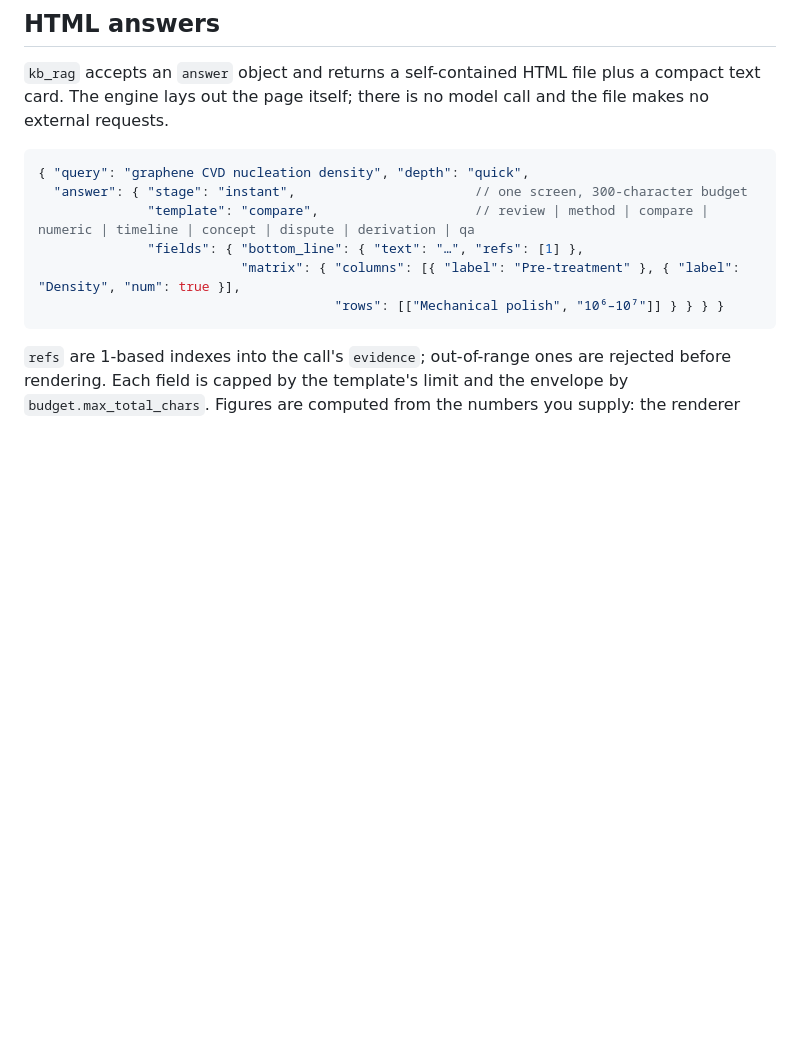
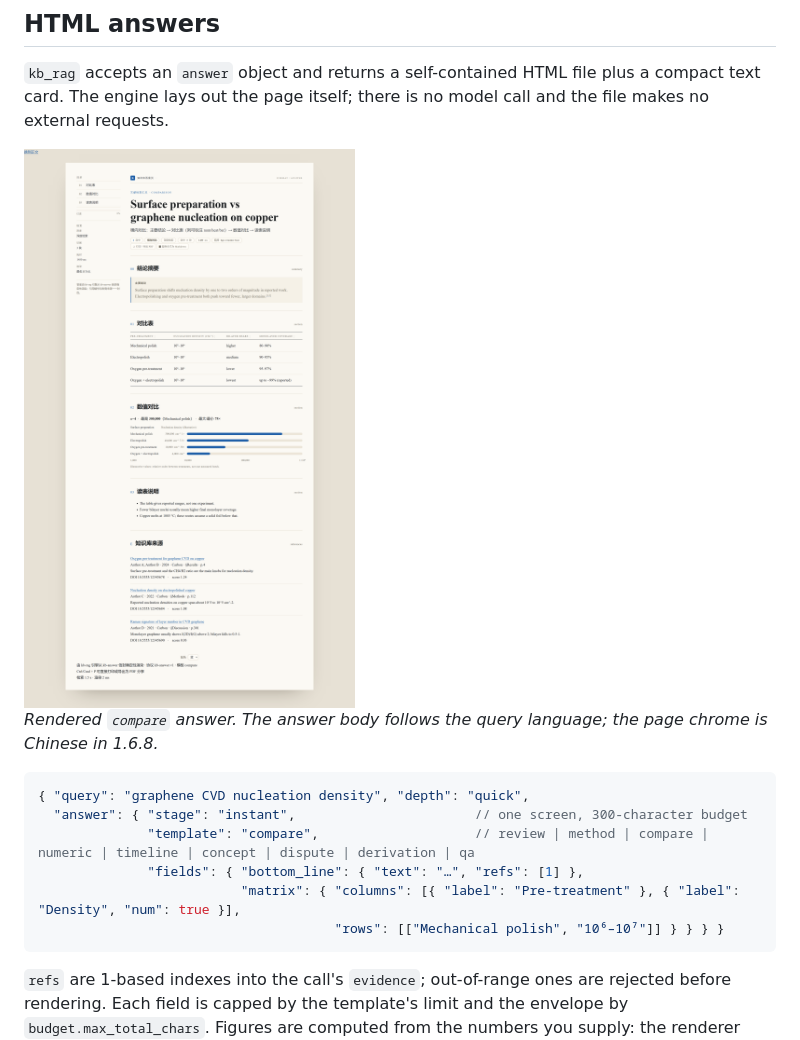
Before and after one commit to Breeze136/dsh-kb-rag, a Markdown page: README.md, the part around the change. GitHub-like rendering; pictures changed too: docs/assets/answer-page-en.png (added); blank space fills up the shorter version.

Commit message:
docs: add rendered answer page screenshots

````diff
--- a/README.md
+++ b/README.md
@@ -158,6 +158,10 @@ When a CJK query hits an almost entirely English library, the response carries a
 
 `kb_rag` accepts an `answer` object and returns a self-contained HTML file plus a compact text card. The engine lays out the page itself; there is no model call and the file makes no external requests.
 
+<img src="docs/assets/answer-page-en.png" alt="Rendered HTML answer page with a comparison table, value bars, sources and timing footer" width="900">
+
+*Rendered `compare` answer. The answer body follows the query language; the page chrome is Chinese in 1.6.8.*
+
 ```jsonc
 { "query": "graphene CVD nucleation density", "depth": "quick",
   "answer": { "stage": "instant",                       // one screen, 300-character budget
````
Also changed, not shown: README_CN.md (+4 -0 lines), docs/assets/answer-page-zh.png (added).
